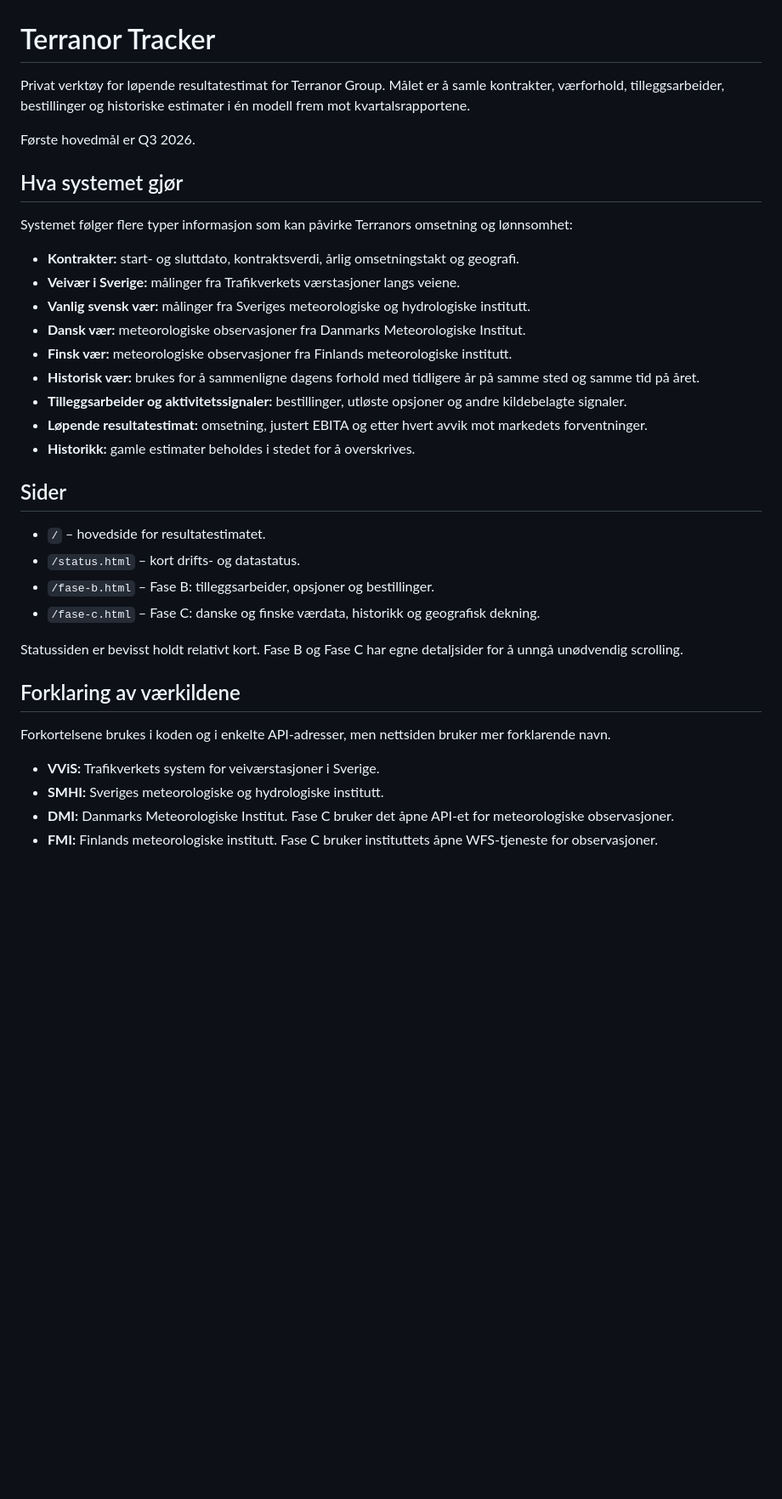
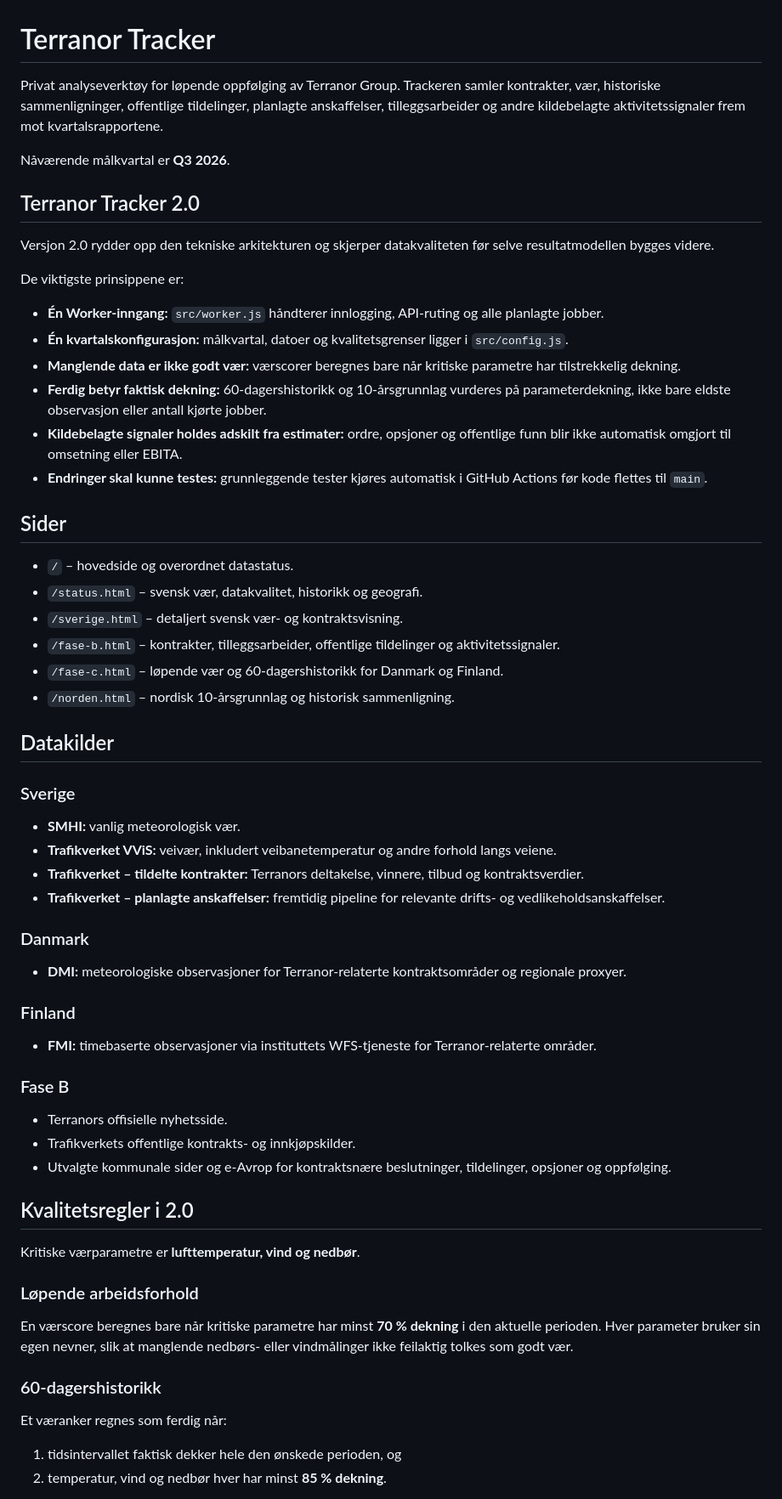
Before and after one commit to MKej88/terranor-tracker, a Markdown page: README.md, the part around one of its changes. Shown at 85% size. Drawn GitHub-style; blank space fills up the shorter version.

Commit message:
Oppdater README for Terranor Tracker 2.0

```diff
--- a/README.md
+++ b/README.md
@@ -1,37 +1,66 @@
 # Terranor Tracker
 
-Privat verktøy for løpende resultatestimat for Terranor Group. Målet er å samle kontrakter, værforhold, tilleggsarbeider, bestillinger og historiske estimater i én modell frem mot kvartalsrapportene.
+Privat analyseverktøy for løpende oppfølging av Terranor Group. Trackeren samler kontrakter, vær, historiske sammenligninger, offentlige tildelinger, planlagte anskaffelser, tilleggsarbeider og andre kildebelagte aktivitetssignaler frem mot kvartalsrapportene.
 
-Første hovedmål er Q3 2026.
+Nåværende målkvartal er **Q3 2026**.
 
-## Hva systemet gjør
+## Terranor Tracker 2.0
 
-Systemet følger flere typer informasjon som kan påvirke Terranors omsetning og lønnsomhet:
+Versjon 2.0 rydder opp den tekniske arkitekturen og skjerper datakvaliteten før selve resultatmodellen bygges videre.
 
-- **Kontrakter:** start- og sluttdato, kontraktsverdi, årlig omsetningstakt og geografi.
-- **Veivær i Sverige:** målinger fra Trafikverkets værstasjoner langs veiene.
-- **Vanlig svensk vær:** målinger fra Sveriges meteorologiske og hydrologiske institutt.
-- **Dansk vær:** meteorologiske observasjoner fra Danmarks Meteorologiske Institut.
-- **Finsk vær:** meteorologiske observasjoner fra Finlands meteorologiske institutt.
-- **Historisk vær:** brukes for å sammenligne dagens forhold med tidligere år på samme sted og samme tid på året.
-- **Tilleggsarbeider og aktivitetssignaler:** bestillinger, utløste opsjoner og andre kildebelagte signaler.
-- **Løpende resultatestimat:** omsetning, justert EBITA og etter hvert avvik mot markedets forventninger.
-- **Historikk:** gamle estimater beholdes i stedet for å overskrives.
+De viktigste prinsippene er:
+
+- **Én Worker-inngang:** `src/worker.js` håndterer innlogging, API-ruting og alle planlagte jobber.
+- **Én kvartalskonfigurasjon:** målkvartal, datoer og kvalitetsgrenser ligger i `src/config.js`.
+- **Manglende data er ikke godt vær:** værscorer beregnes bare når kritiske parametre har tilstrekkelig dekning.
+- **Ferdig betyr faktisk dekning:** 60-dagershistorikk og 10-årsgrunnlag vurderes på parameterdekning, ikke bare eldste observasjon eller antall kjørte jobber.
+- **Kildebelagte signaler holdes adskilt fra estimater:** ordre, opsjoner og offentlige funn blir ikke automatisk omgjort til omsetning eller EBITA.
+- **Endringer skal kunne testes:** grunnleggende tester kjøres automatisk i GitHub Actions før kode flettes til `main`.
 
 ## Sider
 
-- `/` – hovedside for resultatestimatet.
-- `/status.html` – kort drifts- og datastatus.
-- `/fase-b.html` – Fase B: tilleggsarbeider, opsjoner og bestillinger.
-- `/fase-c.html` – Fase C: danske og finske værdata, historikk og geografisk dekning.
+- `/` – hovedside og overordnet datastatus.
+- `/status.html` – svensk vær, datakvalitet, historikk og geografi.
+- `/sverige.html` – detaljert svensk vær- og kontraktsvisning.
+- `/fase-b.html` – kontrakter, tilleggsarbeider, offentlige tildelinger og aktivitetssignaler.
+- `/fase-c.html` – løpende vær og 60-dagershistorikk for Danmark og Finland.
+- `/norden.html` – nordisk 10-årsgrunnlag og historisk sammenligning.
 
-Statussiden er bevisst holdt relativt kort. Fase B og Fase C har egne detaljsider for å unngå unødvendig scrolling.
+## Datakilder
 
-## Forklaring av værkildene
+### Sverige
 
-Forkortelsene brukes i koden og i enkelte API-adresser, men nettsiden bruker mer forklarende navn.
+- **SMHI:** vanlig meteorologisk vær.
+- **Trafikverket VViS:** veivær, inkludert veibanetemperatur og andre forhold langs veiene.
+- **Trafikverket – tildelte kontrakter:** Terranors deltakelse, vinnere, tilbud og kontraktsverdier.
+- **Trafikverket – planlagte anskaffelser:** fremtidig pipeline for relevante drifts- og vedlikeholdsanskaffelser.
 
-- **VViS:** Trafikverkets system for veiværstasjoner i Sverige.
-- **SMHI:** Sveriges meteorologiske og hydrologiske institutt.
-- **DMI:** Danmarks Meteorologiske Institut. Fase C bruker det åpne API-et for meteorologiske observasjoner.
-- **FMI:** Finlands meteorologiske institutt. Fase C bruker instituttets åpne WFS-tjeneste for observasjoner.
+### Danmark
+
+- **DMI:** meteorologiske observasjoner for Terranor-relaterte kontraktsområder og regionale proxyer.
+
+### Finland
+
+- **FMI:** timebaserte observasjoner via instituttets WFS-tjeneste for Terranor-relaterte områder.
+
+### Fase B
+
+- Terranors offisielle nyhetsside.
+- Trafikverkets offentlige kontrakts- og innkjøpskilder.
+- Utvalgte kommunale sider og e-Avrop for kontraktsnære beslutninger, tildelinger, opsjoner og oppfølging.
+
+## Kvalitetsregler i 2.0
+
+Kritiske værparametre er **lufttemperatur, vind og nedbør**.
+
+### Løpende arbeidsforhold
+
+En værscore beregnes bare når kritiske parametre har minst **70 % dekning** i den aktuelle perioden. Hver parameter bruker sin egen nevner, slik at manglende nedbørs- eller vindmålinger ikke feilaktig tolkes som godt vær.
+
+### 60-dagershistorikk
+
+Et væranker regnes som ferdig når:
+
+1. tidsintervallet faktisk dekker hele den ønskede perioden, og
+2. temperatur, vind og nedbør hver har minst **85 % dekning**.
+
```
Also changed, not shown: other parts of README.md (+133 -174 lines).
